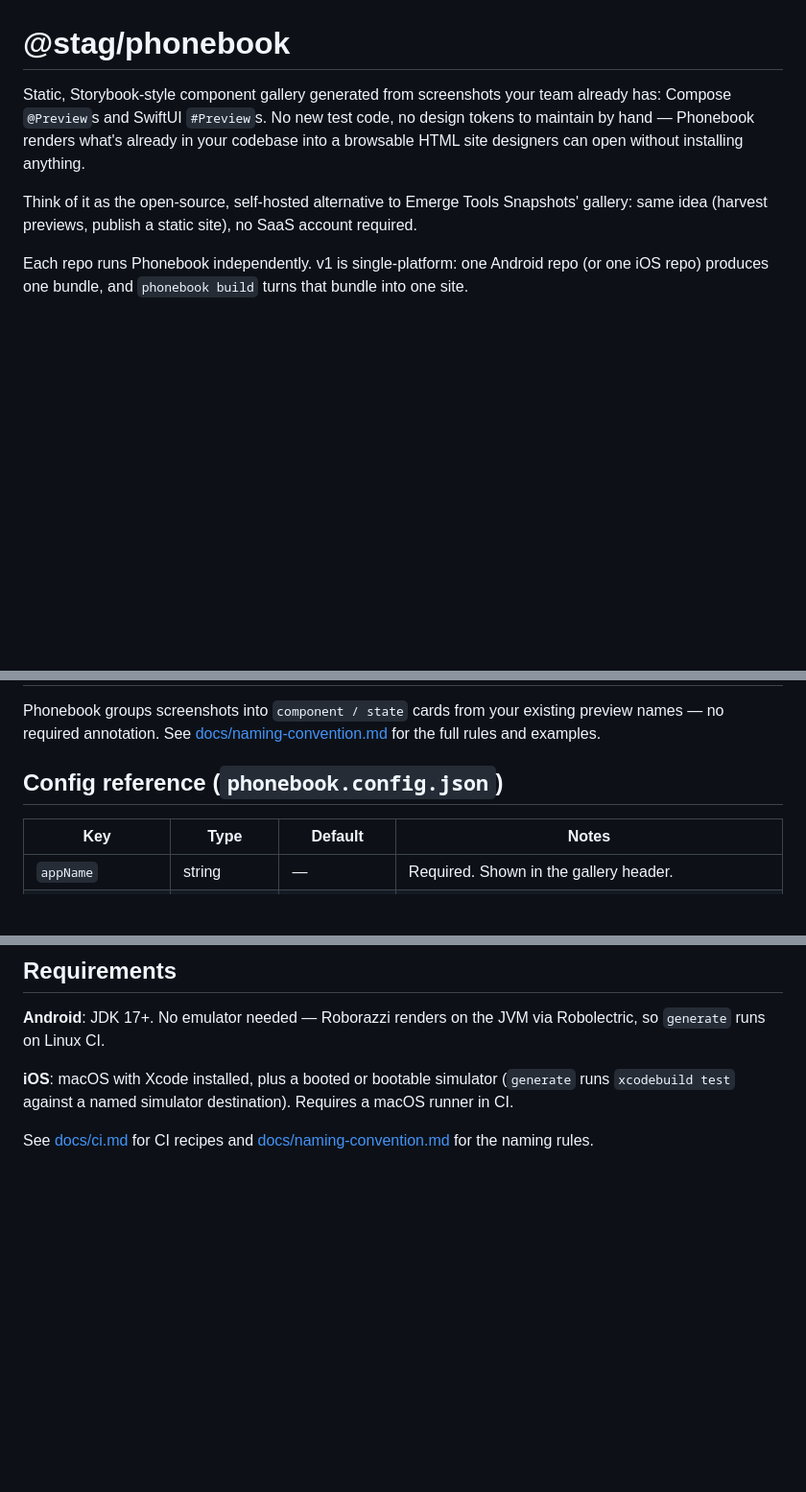
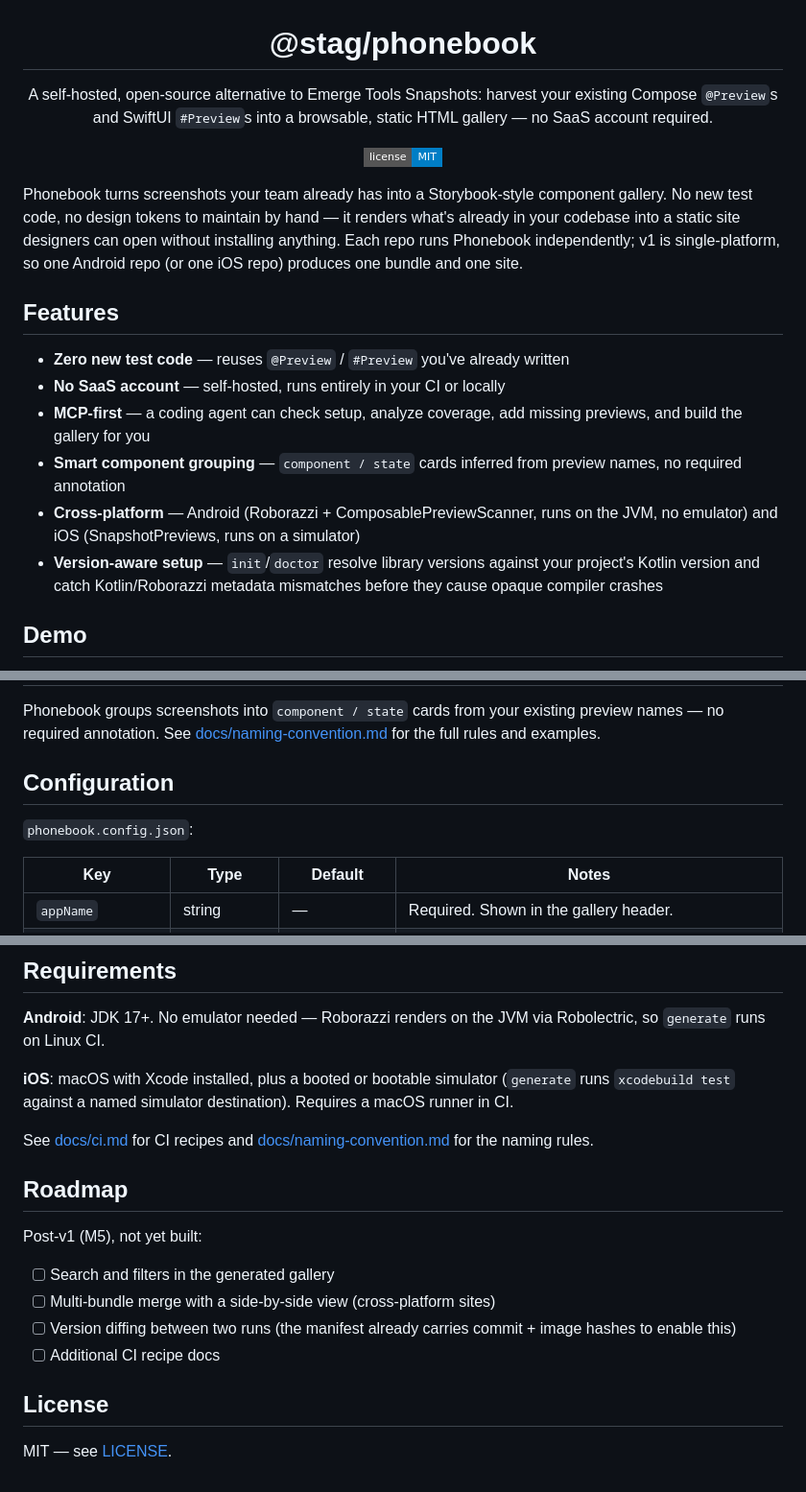
Before and after one commit to stag-build/phonebook, a Markdown page: README.md, 3 parts joined by grey strips. Shown at 96% size. GitHub-like rendering; badges without logos; blank space fills up the shorter version.

Commit message:
readme: regenerate via make-readme skill (features, demo placeholder, roadmap)

```diff
--- a/README.md
+++ b/README.md
@@ -1,7 +3,21 @@
 # @stag/phonebook
 
-Static, Storybook-style component gallery generated from screenshots your team already has: Compose `@Preview`s and SwiftUI `#Preview`s. No new test code, no design tokens to maintain by hand — Phonebook renders what's already in your codebase into a browsable HTML site designers can open without installing anything.
+<p>A self-hosted, open-source alternative to Emerge Tools Snapshots: harvest your existing Compose <code>@Preview</code>s and SwiftUI <code>#Preview</code>s into a browsable, static HTML gallery — no SaaS account required.</p>
 
-Think of it as the open-source, self-hosted alternative to Emerge Tools Snapshots' gallery: same idea (harvest previews, publish a static site), no SaaS account required.
+![License](https://img.shields.io/badge/license-MIT-blue?style=flat-square)
 
-Each repo runs Phonebook independently. v1 is single-platform: one Android repo (or one iOS repo) produces one bundle, and `phonebook build` turns that bundle into one site.
+</div>
+
+Phonebook turns screenshots your team already has into a Storybook-style component gallery. No new test code, no design tokens to maintain by hand — it renders what's already in your codebase into a static site designers can open without installing anything. Each repo runs Phonebook independently; v1 is single-platform, so one Android repo (or one iOS repo) produces one bundle and one site.
+
+## Features
+
+- **Zero new test code** — reuses `@Preview` / `#Preview` you've already written
+- **No SaaS account** — self-hosted, runs entirely in your CI or locally
+- **MCP-first** — a coding agent can check setup, analyze coverage, add missing previews, and build the gallery for you
+- **Smart component grouping** — `component / state` cards inferred from preview names, no required annotation
+- **Cross-platform** — Android (Roborazzi + ComposablePreviewScanner, runs on the JVM, no emulator) and iOS (SnapshotPreviews, runs on a simulator)
+- **Version-aware setup** — `init`/`doctor` resolve library versions against your project's Kotlin version and catch Kotlin/Roborazzi metadata mismatches before they cause opaque compiler crashes
+
+## Demo
+
@@ -130,7 +149,9 @@ Open `phonebook-out/index.html`.
 
 Phonebook groups screenshots into `component / state` cards from your existing preview names — no required annotation. See [docs/naming-convention.md](docs/naming-convention.md) for the full rules and examples.
 
-## Config reference (`phonebook.config.json`)
+## Configuration
+
+`phonebook.config.json`:
 
 | Key | Type | Default | Notes |
 | --- | --- | --- | --- |
@@ -164,3 +185,16 @@ Both `generate` and `build` accept `-C <dir>` (project directory containing `pho
 **iOS**: macOS with Xcode installed, plus a booted or bootable simulator (`generate` runs `xcodebuild test` against a named simulator destination). Requires a macOS runner in CI.
 
 See [docs/ci.md](docs/ci.md) for CI recipes and [docs/naming-convention.md](docs/naming-convention.md) for the naming rules.
+
+## Roadmap
+
+Post-v1 (M5), not yet built:
+
+- [ ] Search and filters in the generated gallery
+- [ ] Multi-bundle merge with a side-by-side view (cross-platform sites)
+- [ ] Version diffing between two runs (the manifest already carries commit + image hashes to enable this)
+- [ ] Additional CI recipe docs
+
+## License
+
+MIT — see [LICENSE](LICENSE).
```
Also changed, not shown: other parts of README.md (+5 -0 lines).
